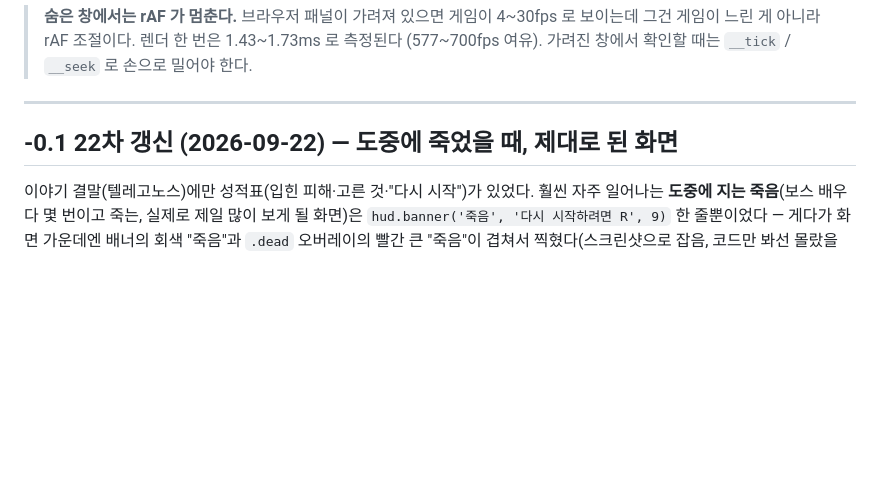
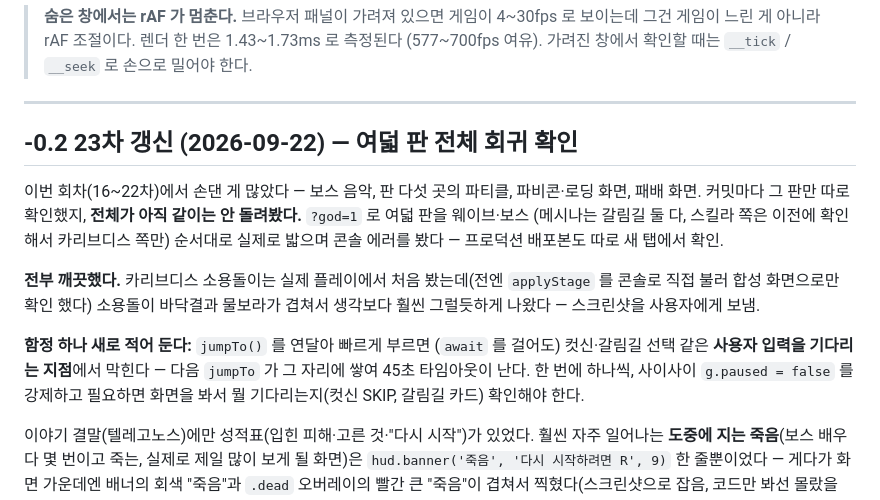
Before and after one commit to 41ways/odyssey, a Markdown page: HANDOFF.md, the part around the change. Rendered like a GitHub page; blank space fills up the shorter version.

Commit message:
인계문서: 여덟 판 전체 회귀 확인 기록

```diff
--- a/HANDOFF.md
+++ b/HANDOFF.md
@@ -45,7 +45,25 @@ URL 인자: `?god=0` 무적 끔, `?stage=N` 그 판부터, `?boss=1` 보스방
 
 ---
 
-## -0.1 22차 갱신 (2026-09-22) — 도중에 죽었을 때, 제대로 된 화면
+## -0.2 23차 갱신 (2026-09-22) — 여덟 판 전체 회귀 확인
+
+이번 회차(16~22차)에서 손댄 게 많았다 — 보스 음악, 판 다섯 곳의
+파티클, 파비콘·로딩 화면, 패배 화면. 커밋마다 그 판만 따로 확인했지,
+**전체가 아직 같이는 안 돌려봤다.** `?god=1` 로 여덟 판을 웨이브·보스
+(메시나는 갈림길 둘 다, 스킬라 쪽은 이전에 확인해서 카리브디스 쪽만)
+순서대로 실제로 밟으며 콘솔 에러를 봤다 — 프로덕션 배포본도 따로
+새 탭에서 확인.
+
+**전부 깨끗했다.** 카리브디스 소용돌이는 실제 플레이에서 처음
+봤는데(전엔 `applyStage` 를 콘솔로 직접 불러 합성 화면으로만 확인
+했다) 소용돌이 바닥결과 물보라가 겹쳐서 생각보다 훨씬 그럴듯하게
+나왔다 — 스크린샷을 사용자에게 보냄.
+
+**함정 하나 새로 적어 둔다:** `jumpTo()` 를 연달아 빠르게 부르면
+(`await` 를 걸어도) 컷신·갈림길 선택 같은 **사용자 입력을 기다리는
+지점**에서 막힌다 — 다음 `jumpTo` 가 그 자리에 쌓여 45초 타임아웃이
+난다. 한 번에 하나씩, 사이사이 `g.paused = false` 를 강제하고 필요하면
+화면을 봐서 뭘 기다리는지(컷신 SKIP, 갈림길 카드) 확인해야 한다.
 
 이야기 결말(텔레고노스)에만 성적표(입힌 피해·고른 것·"다시 시작")가
 있었다. 훨씬 자주 일어나는 **도중에 지는 죽음**(보스 배우다 몇 번이고
```
